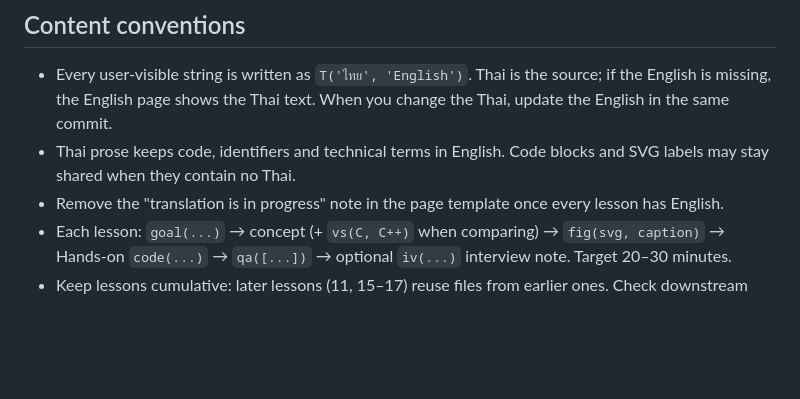
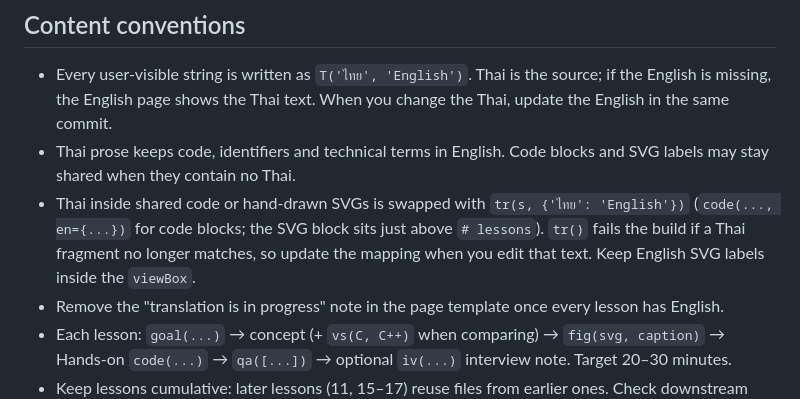
Before and after one commit to wiputpong-k/embedded-cpp-xiao, a Markdown page: CLAUDE.md, the part around the change. Drawn GitHub-style; blank space fills up the shorter version.

Commit message:
docs: document tr() for code comments and SVG labels
Co-Authored-By: Claude Opus 5.5 <noreply@anthropic.com>

```diff
--- a/CLAUDE.md
+++ b/CLAUDE.md
@@ -33,6 +33,7 @@ Generated files (`site-src/pages/`, `site-src/course*.html`, `test_runner`) are
 
 - Every user-visible string is written as `T('ไทย', 'English')`. Thai is the source; if the English is missing, the English page shows the Thai text. When you change the Thai, update the English in the same commit.
 - Thai prose keeps code, identifiers and technical terms in English. Code blocks and SVG labels may stay shared when they contain no Thai.
+- Thai inside shared code or hand-drawn SVGs is swapped with `tr(s, {'ไทย': 'English'})` (`code(..., en={...})` for code blocks; the SVG block sits just above `# lessons`). `tr()` fails the build if a Thai fragment no longer matches, so update the mapping when you edit that text. Keep English SVG labels inside the `viewBox`.
 - Remove the "translation is in progress" note in the page template once every lesson has English.
 - Each lesson: `goal(...)` → concept (+ `vs(C, C++)` when comparing) → `fig(svg, caption)` → Hands-on `code(...)` → `qa([...])` → optional `iv(...)` interview note. Target 20–30 minutes.
 - Keep lessons cumulative: later lessons (11, 15–17) reuse files from earlier ones. Check downstream lessons when renaming files, pins or APIs.
```
